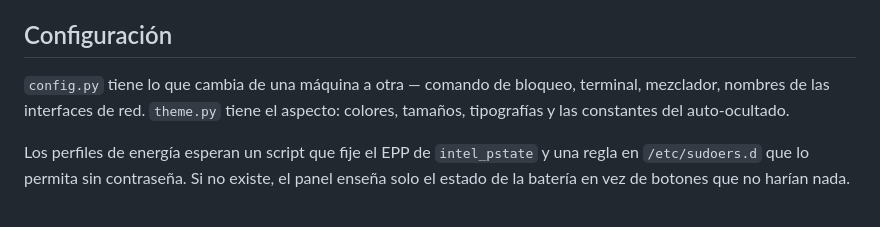
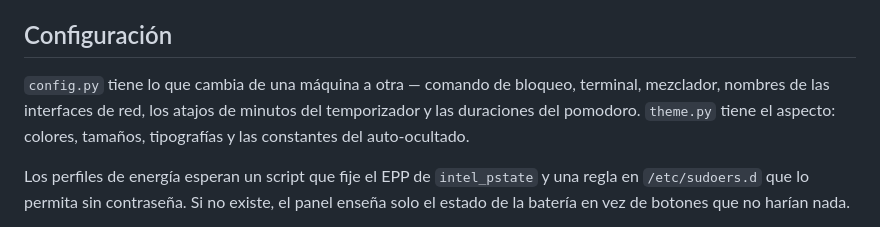
Before and after one commit to bolado-dev/island, a Markdown page: README.md, the part around one of its changes. Drawn GitHub-style.

```diff
--- a/README.md
+++ b/README.md
@@ -684,8 +744,9 @@ La regla va **la última**: en dunst gana la última que casa.
 ## Configuración
 
 `config.py` tiene lo que cambia de una máquina a otra — comando de bloqueo,
-terminal, mezclador, nombres de las interfaces de red. `theme.py` tiene el
-aspecto: colores, tamaños, tipografías y las constantes del auto-ocultado.
+terminal, mezclador, nombres de las interfaces de red, los atajos de minutos
+del temporizador y las duraciones del pomodoro. `theme.py` tiene el aspecto:
+colores, tamaños, tipografías y las constantes del auto-ocultado.
 
 Los perfiles de energía esperan un script que fije el EPP de `intel_pstate` y
 una regla en `/etc/sudoers.d` que lo permita sin contraseña. Si no existe, el
```
Also changed, not shown: other parts of README.md (+62 -2 lines), docs/panel-calendar.png, docs/panel-crono.png (added), docs/panel-pomodoro.png (added), docs/panel-temporizador.png (added), 6 other files.
